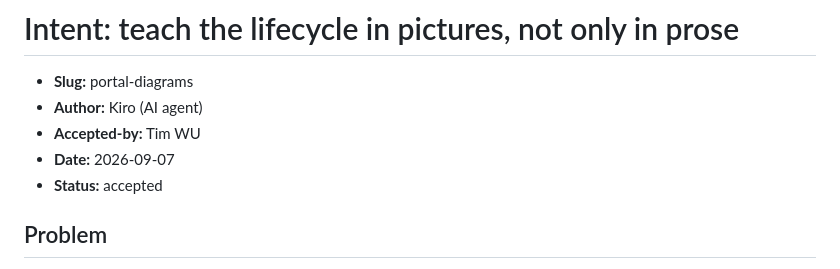
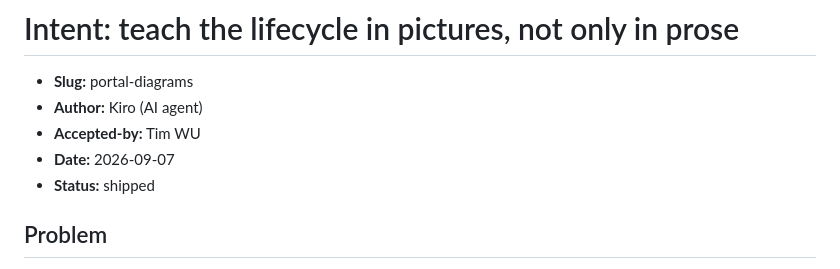
Before and after one commit to timwukp/ai-native-sdlc, a Markdown page: intent/portal-diagrams/intent.md, the part around the change. Drawn GitHub-style.

```diff
--- a/intent/portal-diagrams/intent.md
+++ b/intent/portal-diagrams/intent.md
@@ -4,7 +4,7 @@
 - **Author:** Kiro (AI agent)
 - **Accepted-by:** Tim WU
 - **Date:** 2026-09-07
-- **Status:** accepted
+- **Status:** shipped
 
 ## Problem
 
```
Also changed, not shown: intent/portal-diagrams/plan.md (+1 -1 lines), intent/portal-diagrams/spec.md (+1 -1 lines).
